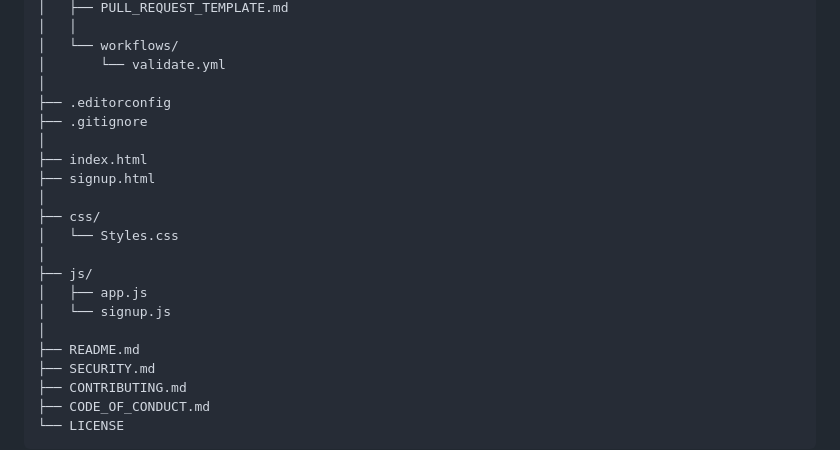
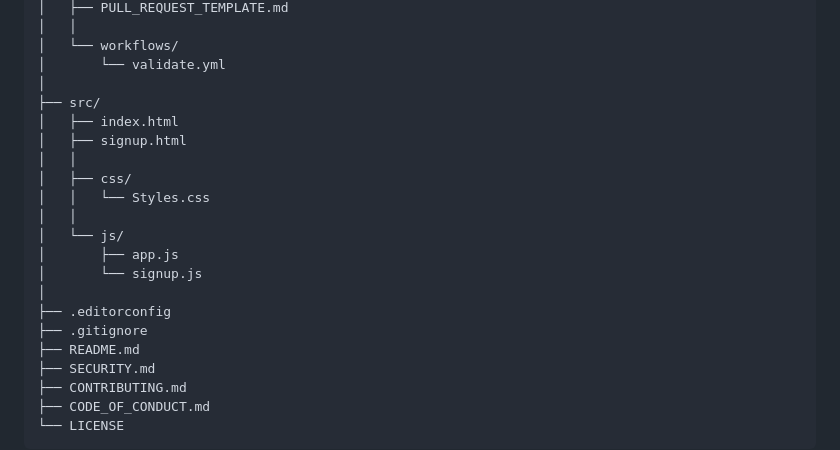
Before and after one commit to ItsWanheda/SecureSign, a Markdown page: README.md, the part around the change. Drawn GitHub-style.

Commit message:
docs(readme): updated the project folder structure

```diff
--- a/README.md
+++ b/README.md
@@ -141,19 +141,19 @@ SecureSign/
 │   └── workflows/
 │       └── validate.yml
 │
+├── src/
+│   ├── index.html
+│   ├── signup.html
+│   │
+│   ├── css/
+│   │   └── Styles.css
+│   │
+│   └── js/
+│       ├── app.js
+│       └── signup.js
+│
 ├── .editorconfig
 ├── .gitignore
-│
-├── index.html
-├── signup.html
-│
-├── css/
-│   └── Styles.css
-│
-├── js/
-│   ├── app.js
-│   └── signup.js
-│
 ├── README.md
 ├── SECURITY.md
 ├── CONTRIBUTING.md
```
